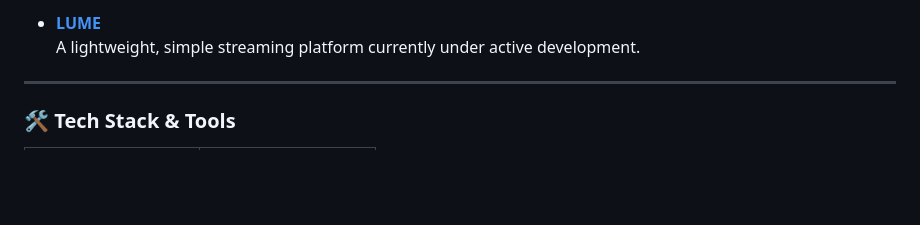
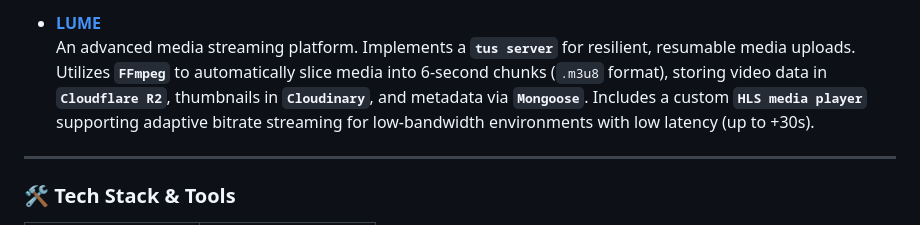
Before and after one commit to shamil-tp/shamil-tp, a Markdown page: README.md, the part around the change. Rendered like a GitHub page; blank space fills up the shorter version.

Commit message:
docs: Update LUME project description

```diff
--- a/README.md
+++ b/README.md
@@ -67,7 +67,7 @@ Welcome to my digital space! I am a passionate Full-Stack Developer currently ho
   An Instagram-WhatsApp hybrid app for a peaceful chatting environment to connect with loved ones. Features image posting, likes, comments, user search, profile viewing, and following functionality. Built using **`Vue`**, **`Express`**, **`Socket.io`**, and **`Cloudinary`**.
 
 - **[LUME](https://github.com/shamil-tp/LUME.git)**
-  A lightweight, simple streaming platform currently under active development.
+  An advanced media streaming platform. Implements a **`tus server`** for resilient, resumable media uploads. Utilizes **`FFmpeg`** to automatically slice media into 6-second chunks (`.m3u8` format), storing video data in **`Cloudflare R2`**, thumbnails in **`Cloudinary`**, and metadata via **`Mongoose`**. Includes a custom **`HLS media player`** supporting adaptive bitrate streaming for low-bandwidth environments with low latency (up to +30s).
 
 ---
 
```
